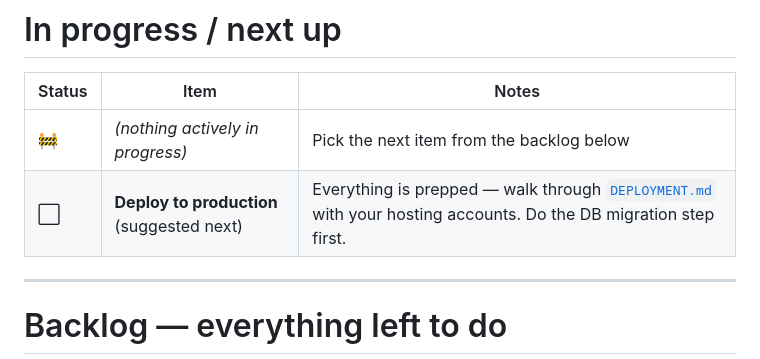
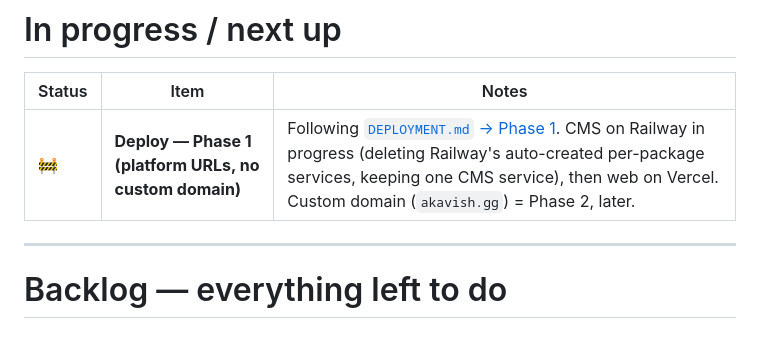
Before and after one commit to SachsA/Akavish, a Markdown page: PROGRESS.md, the part around the change. Rendered like a GitHub page.

```diff
--- a/PROGRESS.md
+++ b/PROGRESS.md
@@ -140,8 +140,7 @@ Last updated: **2026-07-27**.
 
 | Status | Item | Notes |
 |--------|------|-------|
-| 🚧 | *(nothing actively in progress)* | Pick the next item from the backlog below |
-| ⬜ | **Deploy to production** (suggested next) | Everything is prepped — walk through [`DEPLOYMENT.md`](./DEPLOYMENT.md) with your hosting accounts. Do the DB migration step first. |
+| 🚧 | **Deploy — Phase 1 (platform URLs, no custom domain)** | Following [`DEPLOYMENT.md` → Phase 1](./DEPLOYMENT.md). CMS on Railway in progress (deleting Railway's auto-created per-package services, keeping one CMS service), then web on Vercel. Custom domain (`akavish.gg`) = Phase 2, later. |
 
 ---
 
```
Also changed, not shown: DEPLOYMENT.md (+21 -9 lines).
